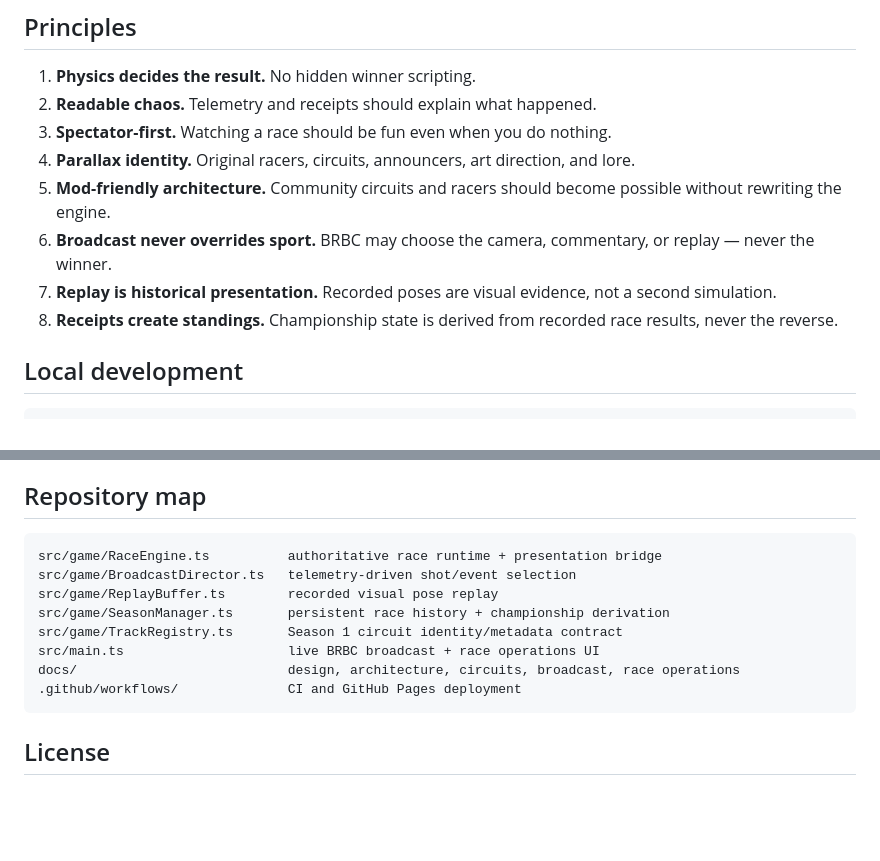
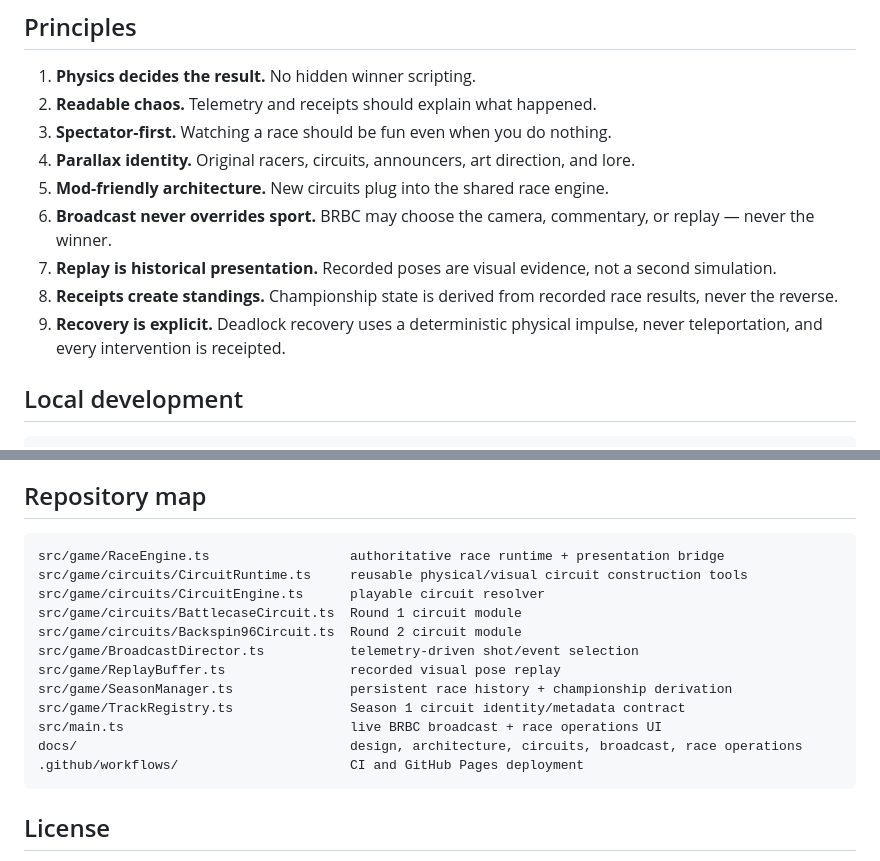
Before and after one commit to MichaelWave369/parallax-gran-prix, a Markdown page: README.md, 2 parts joined by grey strips. GitHub-like rendering; blank space fills up the shorter version.

````diff
--- a/README.md
+++ b/README.md
@@ -72,10 +86,11 @@ The GitHub Pages workflow builds the Vite application from `main` and deploys th
 2. **Readable chaos.** Telemetry and receipts should explain what happened.
 3. **Spectator-first.** Watching a race should be fun even when you do nothing.
 4. **Parallax identity.** Original racers, circuits, announcers, art direction, and lore.
-5. **Mod-friendly architecture.** Community circuits and racers should become possible without rewriting the engine.
+5. **Mod-friendly architecture.** New circuits plug into the shared race engine.
 6. **Broadcast never overrides sport.** BRBC may choose the camera, commentary, or replay — never the winner.
 7. **Replay is historical presentation.** Recorded poses are visual evidence, not a second simulation.
 8. **Receipts create standings.** Championship state is derived from recorded race results, never the reverse.
+9. **Recovery is explicit.** Deadlock recovery uses a deterministic physical impulse, never teleportation, and every intervention is receipted.
 
 ## Local development
 
@@ -99,14 +114,18 @@ The project uses a Vite base path of `/parallax-gran-prix/` for GitHub Pages.
 ## Repository map
 
 ```text
-src/game/RaceEngine.ts          authoritative race runtime + presentation bridge
-src/game/BroadcastDirector.ts   telemetry-driven shot/event selection
-src/game/ReplayBuffer.ts        recorded visual pose replay
-src/game/SeasonManager.ts       persistent race history + championship derivation
-src/game/TrackRegistry.ts       Season 1 circuit identity/metadata contract
-src/main.ts                     live BRBC broadcast + race operations UI
-docs/                           design, architecture, circuits, broadcast, race operations
-.github/workflows/              CI and GitHub Pages deployment
+src/game/RaceEngine.ts                  authoritative race runtime + presentation bridge
+src/game/circuits/CircuitRuntime.ts     reusable physical/visual circuit construction tools
+src/game/circuits/CircuitEngine.ts      playable circuit resolver
+src/game/circuits/BattlecaseCircuit.ts  Round 1 circuit module
+src/game/circuits/Backspin96Circuit.ts  Round 2 circuit module
+src/game/BroadcastDirector.ts           telemetry-driven shot/event selection
+src/game/ReplayBuffer.ts                recorded visual pose replay
+src/game/SeasonManager.ts               persistent race history + championship derivation
+src/game/TrackRegistry.ts               Season 1 circuit identity/metadata contract
+src/main.ts                             live BRBC broadcast + race operations UI
+docs/                                   design, architecture, circuits, broadcast, race operations
+.github/workflows/                      CI and GitHub Pages deployment
 ```
 
 ## License
````
Also changed, not shown: other parts of README.md (+27 -13 lines).
